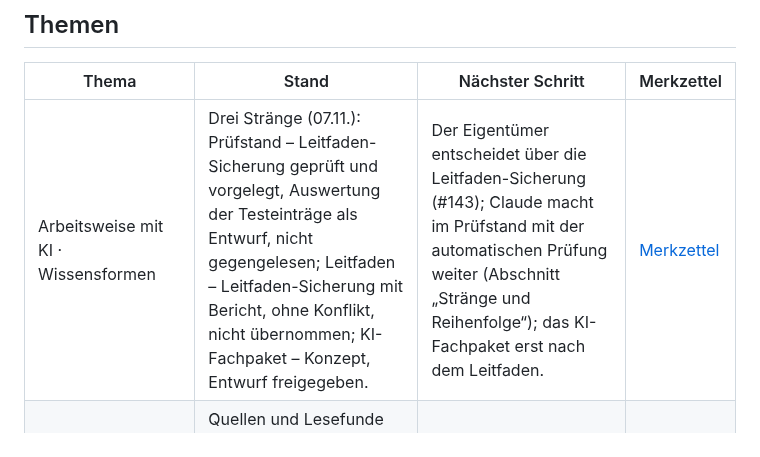
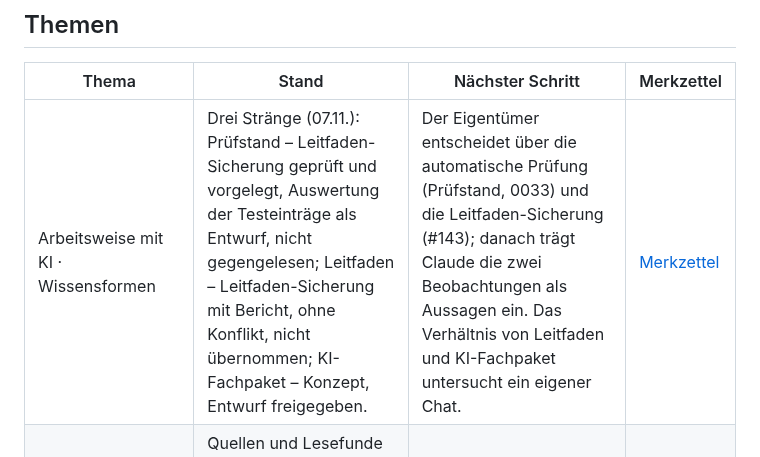
Before and after one commit to esany/design-lab, a Markdown page: stand.md, the part around the change. Rendered like a GitHub page.

```diff
--- a/stand.md
+++ b/stand.md
@@ -9,7 +9,7 @@ Die Website wird nach jeder Übernahme aktualisiert: https://esany.github.io/des
 
 | Thema | Stand | Nächster Schritt | Merkzettel |
 |---|---|---|---|
-| Arbeitsweise mit KI · Wissensformen | Drei Stränge (07.11.): Prüfstand – Leitfaden-Sicherung geprüft und vorgelegt, Auswertung der Testeinträge als Entwurf, nicht gegengelesen; Leitfaden – Leitfaden-Sicherung mit Bericht, ohne Konflikt, nicht übernommen; KI-Fachpaket – Konzept, Entwurf freigegeben. | Der Eigentümer entscheidet über die Leitfaden-Sicherung (#143); Claude macht im Prüfstand mit der automatischen Prüfung weiter (Abschnitt „Stränge und Reihenfolge“); das KI-Fachpaket erst nach dem Leitfaden. | [Merkzettel](anschluss/arbeitsweise.md) |
+| Arbeitsweise mit KI · Wissensformen | Drei Stränge (07.11.): Prüfstand – Leitfaden-Sicherung geprüft und vorgelegt, Auswertung der Testeinträge als Entwurf, nicht gegengelesen; Leitfaden – Leitfaden-Sicherung mit Bericht, ohne Konflikt, nicht übernommen; KI-Fachpaket – Konzept, Entwurf freigegeben. | Der Eigentümer entscheidet über die automatische Prüfung (Prüfstand, 0033) und die Leitfaden-Sicherung (#143); danach trägt Claude die zwei Beobachtungen als Aussagen ein. Das Verhältnis von Leitfaden und KI-Fachpaket untersucht ein eigener Chat. | [Merkzettel](anschluss/arbeitsweise.md) |
 | Entwicklung und Gebrauch · Möglichkeitsraum | Quellen und Lesefunde aus #49 auf main gesichert (#120, von Claude gegengeprüft); Recherche #49 angehalten bis zur Rückmeldung des Eigentümers | Der Eigentümer meldet sich zum Zwischenstand von #49 zurück; danach schreibt Astra Teil 2 (Leitfragen 4 und 5). | [Merkzettel](anschluss/moeglichkeitsraum.md) |
 | Das System in Ordnung bringen | Umbau läuft – Stand als Datenquelle (#103), schlanker Kern (U3, #108), Audit paleo-type (#112) und Messen und warnen (#116) übernommen; Neustart-Test #110 geprüft, vier Fälle nicht getestet | Astra bringt #110 auf den Stand von main; der Eigentümer entscheidet, wie die Startfälle frisch laufen (#109); Claude prüft nach Astras Gegenlesen #100 und spezifiziert U4. | [Merkzettel](anschluss/system.md) |
 | Werke und Gestaltung | neue Experimente erwünscht; nur Detailarbeit an bestehenden ruht; Flyer fertig | Der Eigentümer wählt das nächste Experiment. | [Merkzettel](anschluss/werke.md) |
```
Also changed, not shown: daten/arbeitsweise.md (+1 -1 lines).
